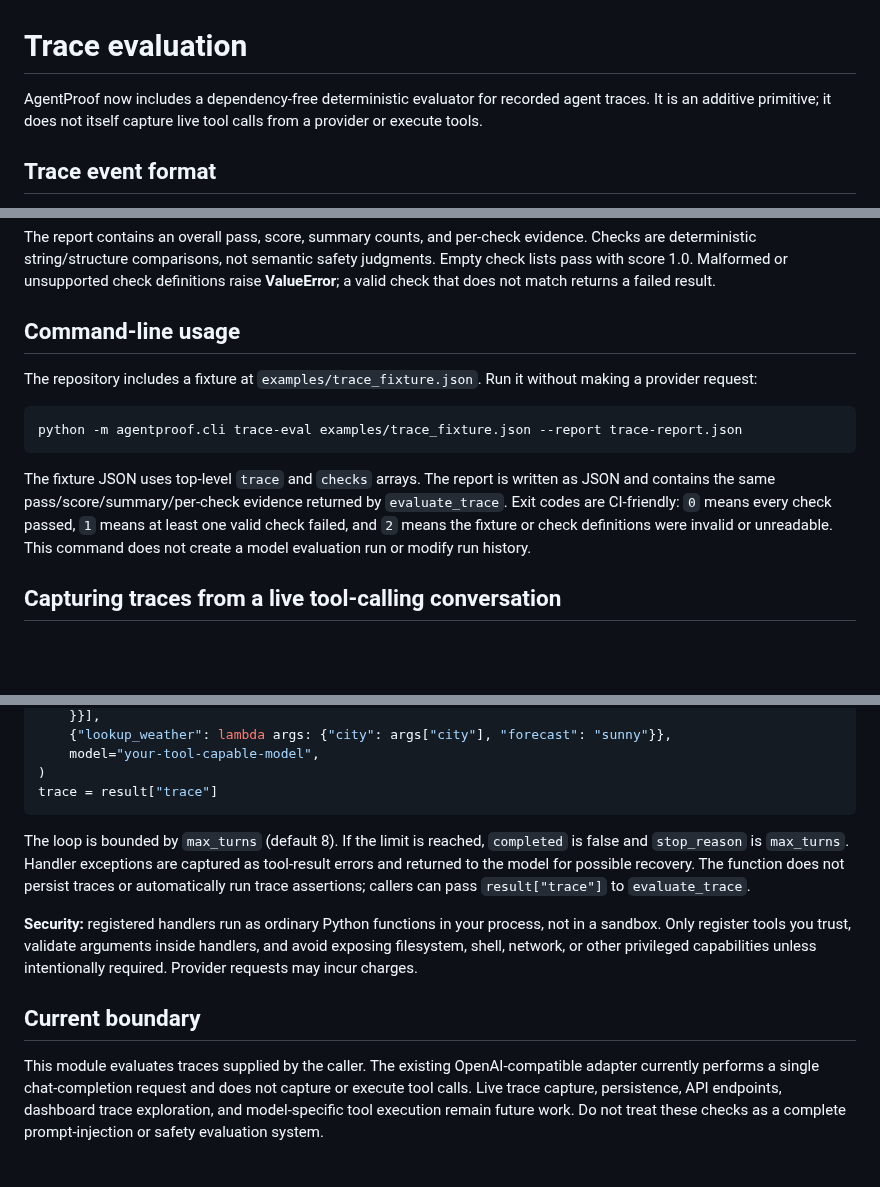
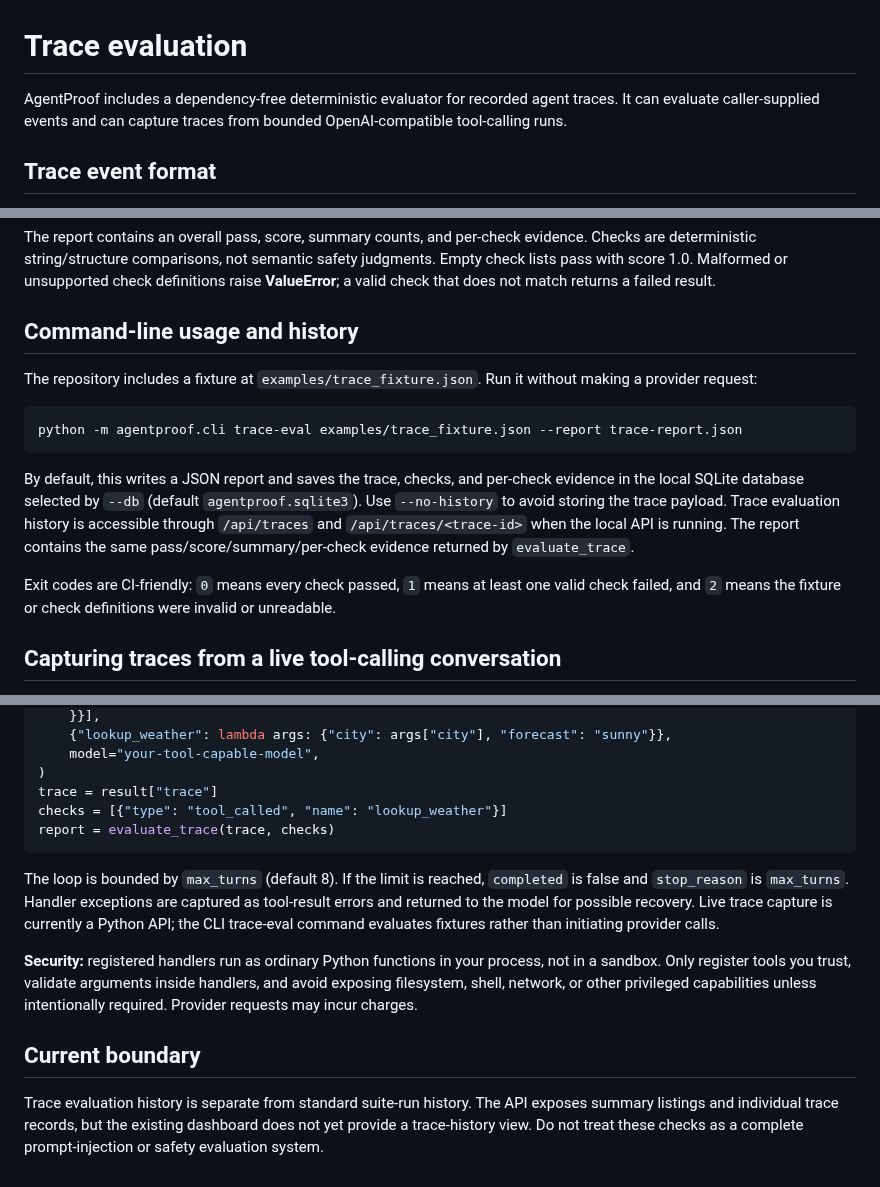
Before and after one commit to Josephy1714/AgentProof-Tester, a Markdown page: docs/traces.md, 3 parts joined by grey strips. Drawn GitHub-style; blank space fills up the shorter version.

Commit message:
Document trace evaluation history and API

````diff
--- a/docs/traces.md
+++ b/docs/traces.md
@@ -1,6 +1,6 @@
 # Trace evaluation
 
-AgentProof now includes a dependency-free deterministic evaluator for recorded agent traces. It is an additive primitive; it does not itself capture live tool calls from a provider or execute tools.
+AgentProof includes a dependency-free deterministic evaluator for recorded agent traces. It can evaluate caller-supplied events and can capture traces from bounded OpenAI-compatible tool-calling runs.
 
 ## Trace event format
 
@@ -36,15 +36,17 @@ report = evaluate_trace(trace, [
 
 The report contains an overall pass, score, summary counts, and per-check evidence. Checks are deterministic string/structure comparisons, not semantic safety judgments. Empty check lists pass with score 1.0. Malformed or unsupported check definitions raise **ValueError**; a valid check that does not match returns a failed result.
 
-## Command-line usage
+## Command-line usage and history
 
 The repository includes a fixture at `examples/trace_fixture.json`. Run it without making a provider request:
 
-```bash
+~~~bash
 python -m agentproof.cli trace-eval examples/trace_fixture.json --report trace-report.json
-```
+~~~
 
-The fixture JSON uses top-level `trace` and `checks` arrays. The report is written as JSON and contains the same pass/score/summary/per-check evidence returned by `evaluate_trace`. Exit codes are CI-friendly: `0` means every check passed, `1` means at least one valid check failed, and `2` means the fixture or check definitions were invalid or unreadable. This command does not create a model evaluation run or modify run history.
+By default, this writes a JSON report and saves the trace, checks, and per-check evidence in the local SQLite database selected by `--db` (default `agentproof.sqlite3`). Use `--no-history` to avoid storing the trace payload. Trace evaluation history is accessible through `/api/traces` and `/api/traces/<trace-id>` when the local API is running. The report contains the same pass/score/summary/per-check evidence returned by `evaluate_trace`.
+
+Exit codes are CI-friendly: `0` means every check passed, `1` means at least one valid check failed, and `2` means the fixture or check definitions were invalid or unreadable.
 
 ## Capturing traces from a live tool-calling conversation
 
@@ -70,12 +72,14 @@ result = run_tool_agent(
     model="your-tool-capable-model",
 )
 trace = result["trace"]
+checks = [{"type": "tool_called", "name": "lookup_weather"}]
+report = evaluate_trace(trace, checks)
 ~~~
 
-The loop is bounded by `max_turns` (default 8). If the limit is reached, `completed` is false and `stop_reason` is `max_turns`. Handler exceptions are captured as tool-result errors and returned to the model for possible recovery. The function does not persist traces or automatically run trace assertions; callers can pass `result["trace"]` to `evaluate_trace`.
+The loop is bounded by `max_turns` (default 8). If the limit is reached, `completed` is false and `stop_reason` is `max_turns`. Handler exceptions are captured as tool-result errors and returned to the model for possible recovery. Live trace capture is currently a Python API; the CLI trace-eval command evaluates fixtures rather than initiating provider calls.
 
 **Security:** registered handlers run as ordinary Python functions in your process, not in a sandbox. Only register tools you trust, validate arguments inside handlers, and avoid exposing filesystem, shell, network, or other privileged capabilities unless intentionally required. Provider requests may incur charges.
 
 ## Current boundary
 
-This module evaluates traces supplied by the caller. The existing OpenAI-compatible adapter currently performs a single chat-completion request and does not capture or execute tool calls. Live trace capture, persistence, API endpoints, dashboard trace exploration, and model-specific tool execution remain future work. Do not treat these checks as a complete prompt-injection or safety evaluation system.
+Trace evaluation history is separate from standard suite-run history. The API exposes summary listings and individual trace records, but the existing dashboard does not yet provide a trace-history view. Do not treat these checks as a complete prompt-injection or safety evaluation system.
````
